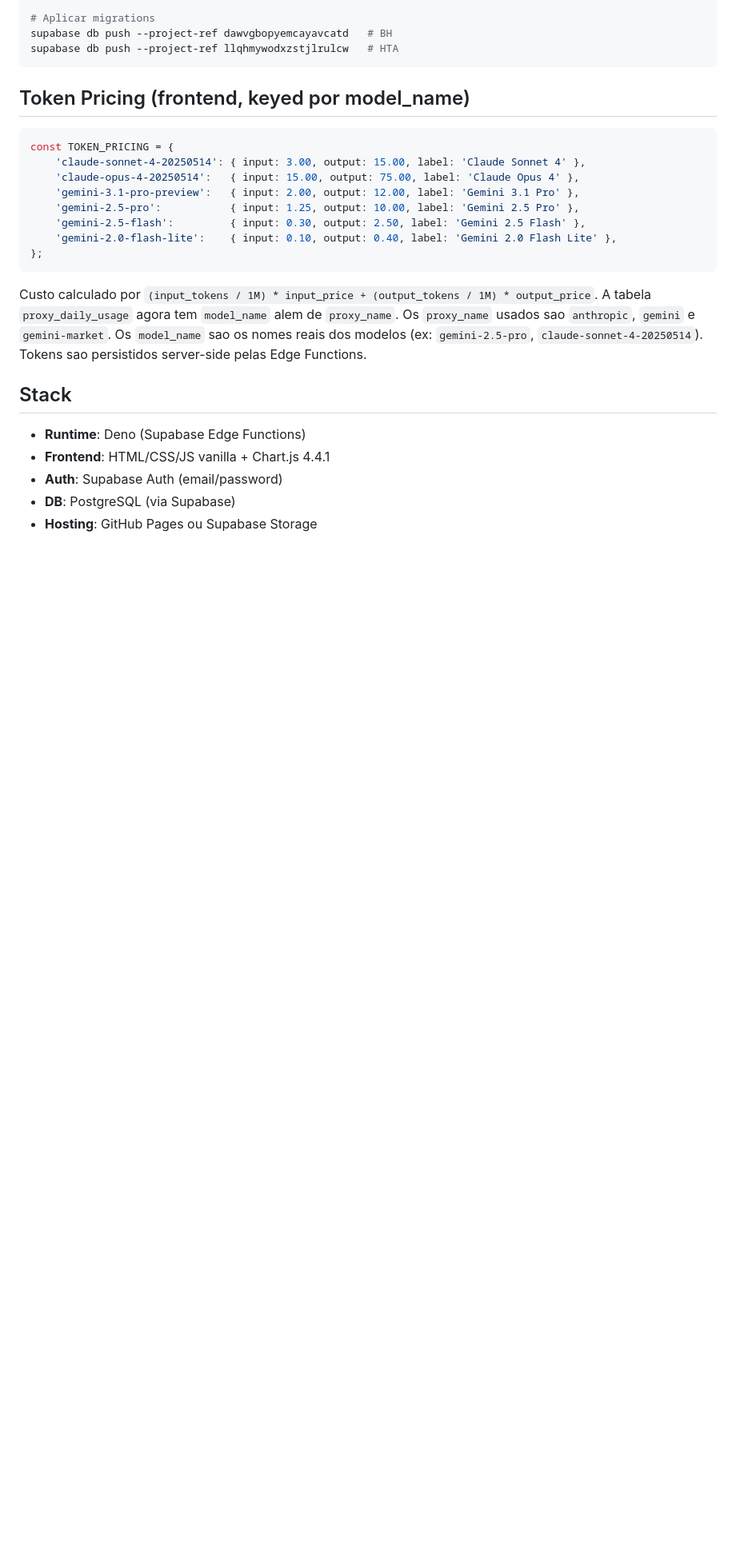
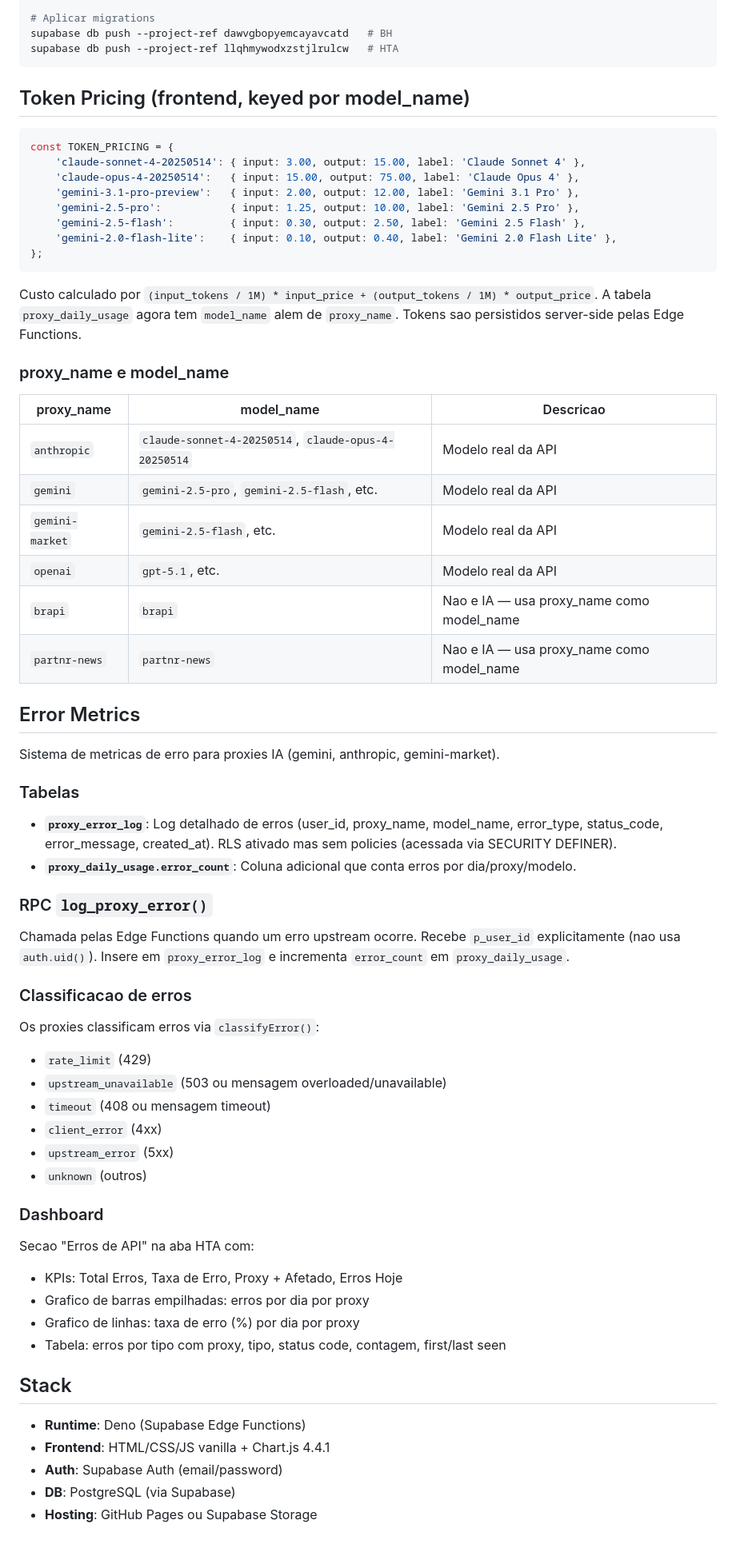
Before and after one commit to brasilhorizonte/supabase-analytics-dashboard, a Markdown page: CLAUDE.md, the part around one of its changes. Shown at 80% size. Rendered like a GitHub page; blank space fills up the shorter version.

````diff
--- a/CLAUDE.md
+++ b/CLAUDE.md
@@ -148,7 +180,49 @@ const TOKEN_PRICING = {
 };
 ```
 
-Custo calculado por `(input_tokens / 1M) * input_price + (output_tokens / 1M) * output_price`. A tabela `proxy_daily_usage` agora tem `model_name` alem de `proxy_name`. Os `proxy_name` usados sao `anthropic`, `gemini` e `gemini-market`. Os `model_name` sao os nomes reais dos modelos (ex: `gemini-2.5-pro`, `claude-sonnet-4-20250514`). Tokens sao persistidos server-side pelas Edge Functions.
+Custo calculado por `(input_tokens / 1M) * input_price + (output_tokens / 1M) * output_price`. A tabela `proxy_daily_usage` agora tem `model_name` alem de `proxy_name`. Tokens sao persistidos server-side pelas Edge Functions.
+
+### proxy_name e model_name
+
+| proxy_name | model_name | Descricao |
+|------------|-----------|-----------|
+| `anthropic` | `claude-sonnet-4-20250514`, `claude-opus-4-20250514` | Modelo real da API |
+| `gemini` | `gemini-2.5-pro`, `gemini-2.5-flash`, etc. | Modelo real da API |
+| `gemini-market` | `gemini-2.5-flash`, etc. | Modelo real da API |
+| `openai` | `gpt-5.1`, etc. | Modelo real da API |
+| `brapi` | `brapi` | Nao e IA — usa proxy_name como model_name |
+| `partnr-news` | `partnr-news` | Nao e IA — usa proxy_name como model_name |
+
+## Error Metrics
+
+Sistema de metricas de erro para proxies IA (gemini, anthropic, gemini-market).
+
+### Tabelas
+
+- **`proxy_error_log`**: Log detalhado de erros (user_id, proxy_name, model_name, error_type, status_code, error_message, created_at). RLS ativado mas sem policies (acessada via SECURITY DEFINER).
+- **`proxy_daily_usage.error_count`**: Coluna adicional que conta erros por dia/proxy/modelo.
+
+### RPC `log_proxy_error()`
+
+Chamada pelas Edge Functions quando um erro upstream ocorre. Recebe `p_user_id` explicitamente (nao usa `auth.uid()`). Insere em `proxy_error_log` e incrementa `error_count` em `proxy_daily_usage`.
+
+### Classificacao de erros
+
+Os proxies classificam erros via `classifyError()`:
+- `rate_limit` (429)
+- `upstream_unavailable` (503 ou mensagem overloaded/unavailable)
+- `timeout` (408 ou mensagem timeout)
+- `client_error` (4xx)
+- `upstream_error` (5xx)
+- `unknown` (outros)
+
+### Dashboard
+
+Secao "Erros de API" na aba HTA com:
+- KPIs: Total Erros, Taxa de Erro, Proxy + Afetado, Erros Hoje
+- Grafico de barras empilhadas: erros por dia por proxy
+- Grafico de linhas: taxa de erro (%) por dia por proxy
+- Tabela: erros por tipo com proxy, tipo, status code, contagem, first/last seen
 
 ## Stack
 
````
Also changed, not shown: other parts of CLAUDE.md (+36 -4 lines).
